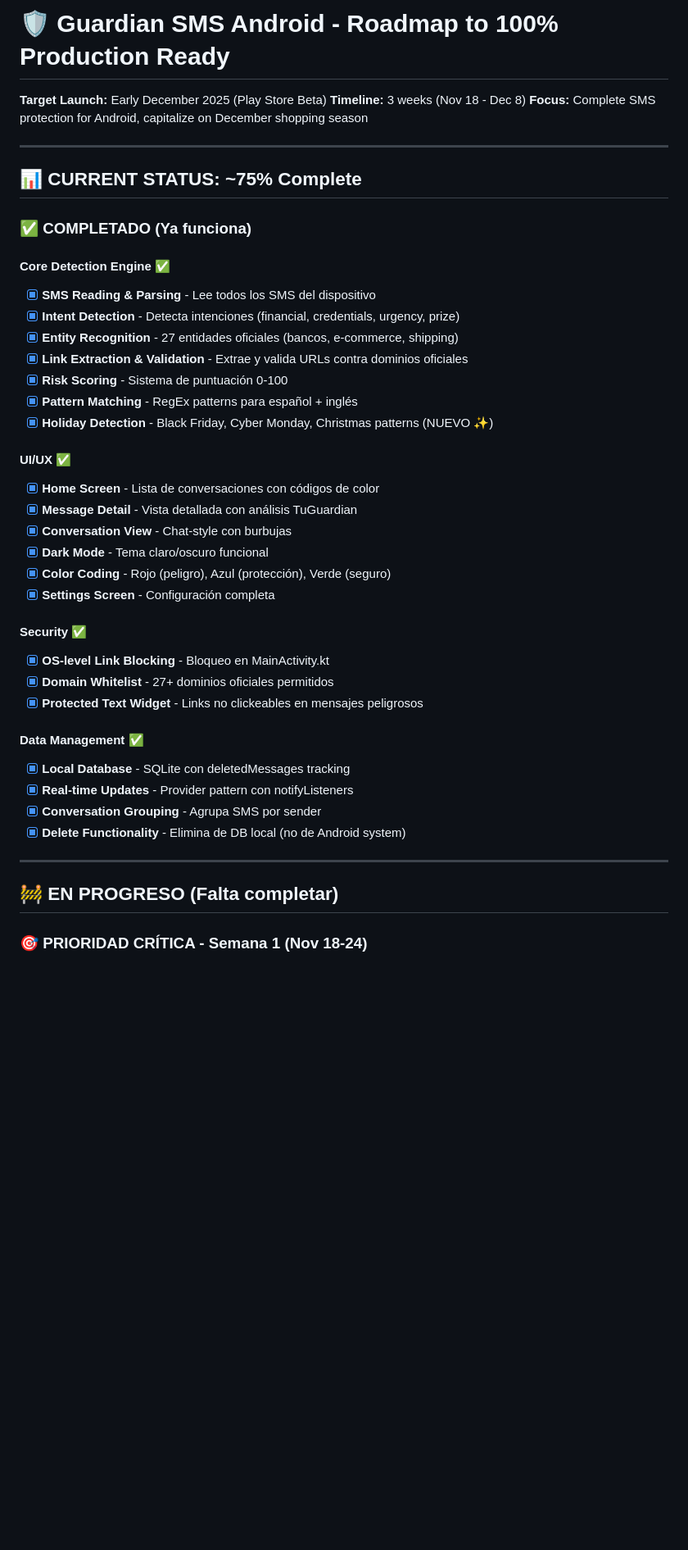
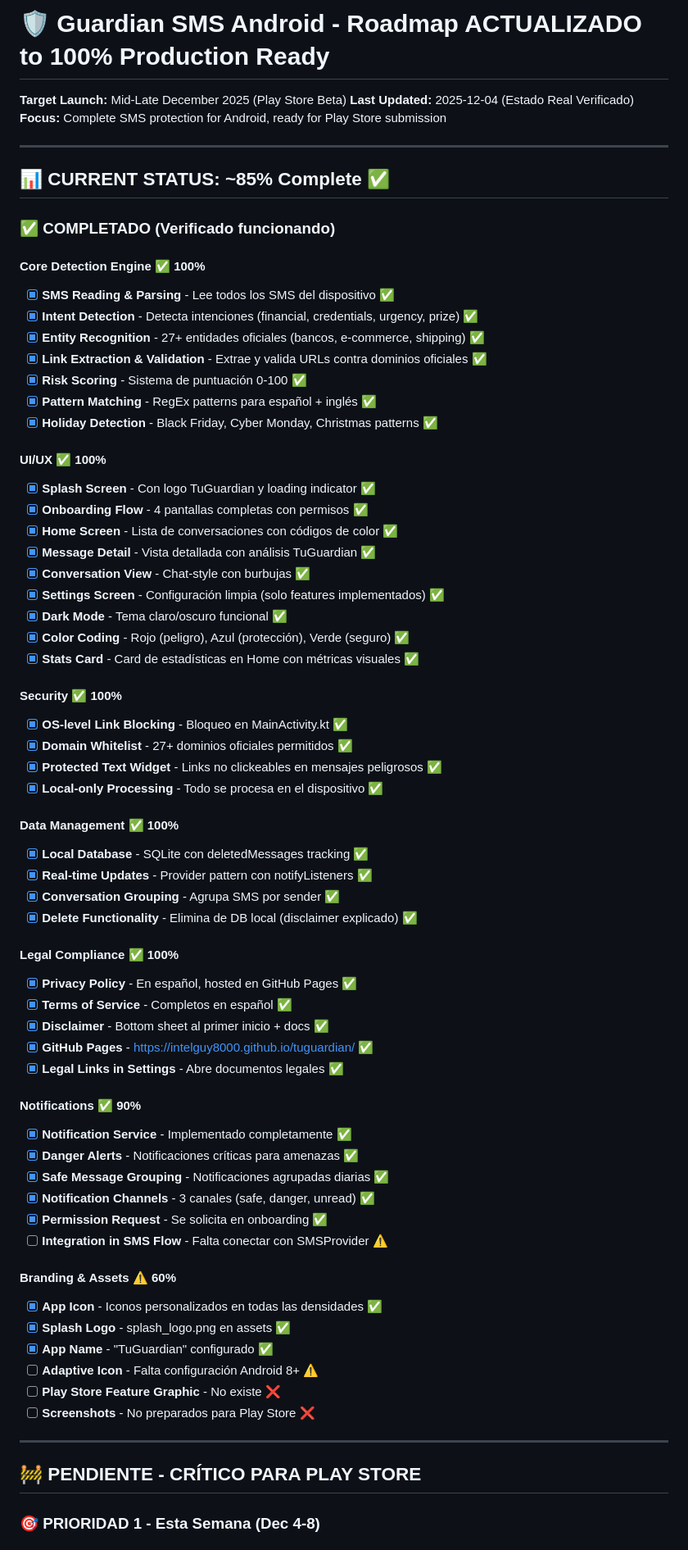
Before and after one commit to intelguy8000/tuguardian, a Markdown page: ROADMAP_GUARDIAN_SMS_ANDROID.md, the part around one of its changes. Shown at 82% size. Rendered like a GitHub page; blank space fills up the shorter version.

```diff
--- a/ROADMAP_GUARDIAN_SMS_ANDROID.md
+++ b/ROADMAP_GUARDIAN_SMS_ANDROID.md
@@ -1,46 +1,73 @@
-# 🛡️ Guardian SMS Android - Roadmap to 100% Production Ready
+# 🛡️ Guardian SMS Android - Roadmap ACTUALIZADO to 100% Production Ready
 
-**Target Launch:** Early December 2025 (Play Store Beta)
-**Timeline:** 3 weeks (Nov 18 - Dec 8)
-**Focus:** Complete SMS protection for Android, capitalize on December shopping season
+**Target Launch:** Mid-Late December 2025 (Play Store Beta)
+**Last Updated:** 2025-12-04 (Estado Real Verificado)
+**Focus:** Complete SMS protection for Android, ready for Play Store submission
 
 ---
 
-## 📊 CURRENT STATUS: ~75% Complete
+## 📊 CURRENT STATUS: ~85% Complete ✅
 
-### ✅ COMPLETADO (Ya funciona)
+### ✅ COMPLETADO (Verificado funcionando)
 
-#### Core Detection Engine ✅
-- [x] **SMS Reading & Parsing** - Lee todos los SMS del dispositivo
-- [x] **Intent Detection** - Detecta intenciones (financial, credentials, urgency, prize)
-- [x] **Entity Recognition** - 27 entidades oficiales (bancos, e-commerce, shipping)
-- [x] **Link Extraction & Validation** - Extrae y valida URLs contra dominios oficiales
-- [x] **Risk Scoring** - Sistema de puntuación 0-100
-- [x] **Pattern Matching** - RegEx patterns para español + inglés
-- [x] **Holiday Detection** - Black Friday, Cyber Monday, Christmas patterns (NUEVO ✨)
+#### Core Detection Engine ✅ 100%
+- [x] **SMS Reading & Parsing** - Lee todos los SMS del dispositivo ✅
+- [x] **Intent Detection** - Detecta intenciones (financial, credentials, urgency, prize) ✅
+- [x] **Entity Recognition** - 27+ entidades oficiales (bancos, e-commerce, shipping) ✅
+- [x] **Link Extraction & Validation** - Extrae y valida URLs contra dominios oficiales ✅
+- [x] **Risk Scoring** - Sistema de puntuación 0-100 ✅
+- [x] **Pattern Matching** - RegEx patterns para español + inglés ✅
+- [x] **Holiday Detection** - Black Friday, Cyber Monday, Christmas patterns ✅
 
-#### UI/UX ✅
-- [x] **Home Screen** - Lista de conversaciones con códigos de color
-- [x] **Message Detail** - Vista detallada con análisis TuGuardian
-- [x] **Conversation View** - Chat-style con burbujas
-- [x] **Dark Mode** - Tema claro/oscuro funcional
-- [x] **Color Coding** - Rojo (peligro), Azul (protección), Verde (seguro)
-- [x] **Settings Screen** - Configuración completa
+#### UI/UX ✅ 100%
+- [x] **Splash Screen** - Con logo TuGuardian y loading indicator ✅
+- [x] **Onboarding Flow** - 4 pantallas completas con permisos ✅
+- [x] **Home Screen** - Lista de conversaciones con códigos de color ✅
+- [x] **Message Detail** - Vista detallada con análisis TuGuardian ✅
+- [x] **Conversation View** - Chat-style con burbujas ✅
+- [x] **Settings Screen** - Configuración limpia (solo features implementados) ✅
+- [x] **Dark Mode** - Tema claro/oscuro funcional ✅
+- [x] **Color Coding** - Rojo (peligro), Azul (protección), Verde (seguro) ✅
+- [x] **Stats Card** - Card de estadísticas en Home con métricas visuales ✅
 
-#### Security ✅
-- [x] **OS-level Link Blocking** - Bloqueo en MainActivity.kt
-- [x] **Domain Whitelist** - 27+ dominios oficiales permitidos
-- [x] **Protected Text Widget** - Links no clickeables en mensajes peligrosos
+#### Security ✅ 100%
+- [x] **OS-level Link Blocking** - Bloqueo en MainActivity.kt ✅
+- [x] **Domain Whitelist** - 27+ dominios oficiales permitidos ✅
+- [x] **Protected Text Widget** - Links no clickeables en mensajes peligrosos ✅
+- [x] **Local-only Processing** - Todo se procesa en el dispositivo ✅
 
-#### Data Management ✅
-- [x] **Local Database** - SQLite con deletedMessages tracking
-- [x] **Real-time Updates** - Provider pattern con notifyListeners
-- [x] **Conversation Grouping** - Agrupa SMS por sender
-- [x] **Delete Functionality** - Elimina de DB local (no de Android system)
+#### Data Management ✅ 100%
+- [x] **Local Database** - SQLite con deletedMessages tracking ✅
+- [x] **Real-time Updates** - Provider pattern con notifyListeners ✅
+- [x] **Conversation Grouping** - Agrupa SMS por sender ✅
+- [x] **Delete Functionality** - Elimina de DB local (disclaimer explicado) ✅
+
+#### Legal Compliance ✅ 100%
+- [x] **Privacy Policy** - En español, hosted en GitHub Pages ✅
+- [x] **Terms of Service** - Completos en español ✅
+- [x] **Disclaimer** - Bottom sheet al primer inicio + docs ✅
+- [x] **GitHub Pages** - https://intelguy8000.github.io/tuguardian/ ✅
+- [x] **Legal Links in Settings** - Abre documentos legales ✅
+
+#### Notifications ✅ 90%
+- [x] **Notification Service** - Implementado completamente ✅
+- [x] **Danger Alerts** - Notificaciones críticas para amenazas ✅
+- [x] **Safe Message Grouping** - Notificaciones agrupadas diarias ✅
+- [x] **Notification Channels** - 3 canales (safe, danger, unread) ✅
+- [x] **Permission Request** - Se solicita en onboarding ✅
+- [ ] **Integration in SMS Flow** - Falta conectar con SMSProvider ⚠️
+
+#### Branding & Assets ⚠️ 60%
+- [x] **App Icon** - Iconos personalizados en todas las densidades ✅
+- [x] **Splash Logo** - splash_logo.png en assets ✅
+- [x] **App Name** - "TuGuardian" configurado ✅
+- [ ] **Adaptive Icon** - Falta configuración Android 8+ ⚠️
+- [ ] **Play Store Feature Graphic** - No existe ❌
+- [ ] **Screenshots** - No preparados para Play Store ❌
 
 ---
 
-## 🚧 EN PROGRESO (Falta completar)
+## 🚧 PENDIENTE - CRÍTICO PARA PLAY STORE
 
-### 🎯 PRIORIDAD CRÍTICA - Semana 1 (Nov 18-24)
+### 🎯 PRIORIDAD 1 - Esta Semana (Dec 4-8)
 
```
Also changed, not shown: other parts of ROADMAP_GUARDIAN_SMS_ANDROID.md (+269 -263 lines).
